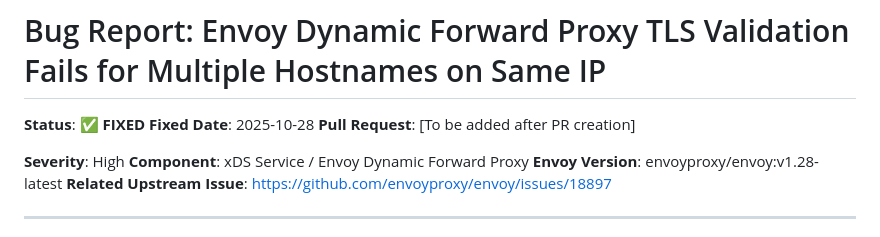
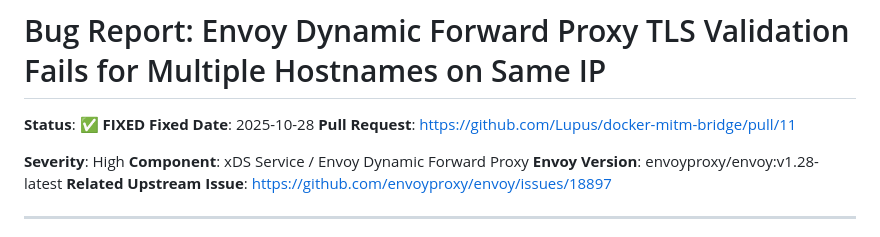
Before and after one commit to Lupus/docker-mitm-bridge, a Markdown page: cilium-tls-poc/kyverno-intercept-chart/BUG-envoy-dynamic-forward-proxy-tls-validation-per-ip.md, the part around the change. GitHub-like rendering.

Commit message:
Add PR link to bug report

```diff
--- a/cilium-tls-poc/kyverno-intercept-chart/BUG-envoy-dynamic-forward-proxy-tls-validation-per-ip.md
+++ b/cilium-tls-poc/kyverno-intercept-chart/BUG-envoy-dynamic-forward-proxy-tls-validation-per-ip.md
@@ -2,7 +2,7 @@
 
 **Status**: ✅ **FIXED**
 **Fixed Date**: 2025-10-28
-**Pull Request**: [To be added after PR creation]
+**Pull Request**: https://github.com/Lupus/docker-mitm-bridge/pull/11
 
 **Severity**: High
 **Component**: xDS Service / Envoy Dynamic Forward Proxy
```
